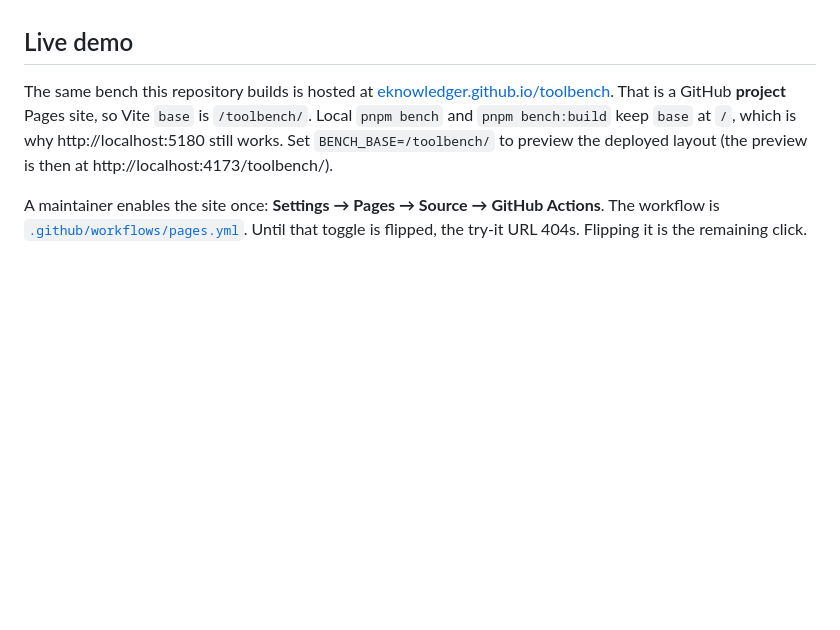
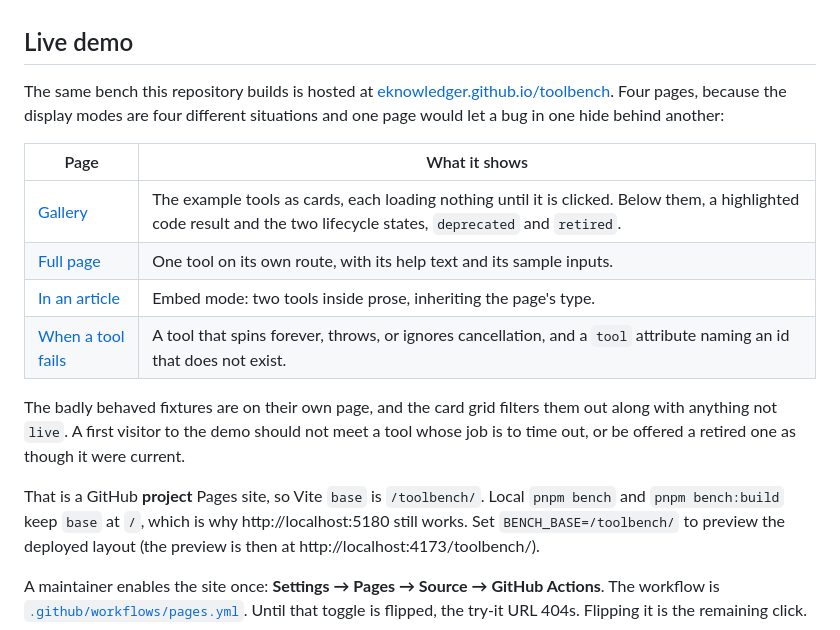
Before and after one commit to dyk1454683243-sudo/toolbench, a Markdown page: README.md, the part around the change. Rendered like a GitHub page; blank space fills up the shorter version.

Commit message:
docs: link each demo page from the README, not just the site root
The Live demo section pointed at the site root only, which is the gallery. The three
other pages are the reason there are four of them: full-page mode, embed mode inside
prose, and the failure page. A reader who lands on the gallery has no way to know the
other modes are deployed at all, so the demo undersells exactly what it exists to show.

Every row was checked against the built site served under BENCH_BASE=/toolbench/ rather
than written from memory, and two claims were wrong on the first pass. The failure page
hosts the stress fixture and an id that does not exist; it has no retired tool on it.
The gallery is more than a card grid: below the cards sit the highlighted code result
and both lifecycle states. The table now says what is on each page.

All four URLs resolve on the local preview. They 404 on the live host until a maintainer
flips Settings → Pages → Source → GitHub Actions, which the section already warns about.

```diff
--- a/README.md
+++ b/README.md
@@ -59,7 +59,21 @@ The tool has no idea it is on the web. The website needs no framework.
 ## Live demo
 
 The same bench this repository builds is hosted at
-[eknowledger.github.io/toolbench](https://eknowledger.github.io/toolbench/).
+[eknowledger.github.io/toolbench](https://eknowledger.github.io/toolbench/). Four pages,
+because the display modes are four different situations and one page would let a bug in
+one hide behind another:
+
+| Page | What it shows |
+|---|---|
+| [Gallery](https://eknowledger.github.io/toolbench/) | The example tools as cards, each loading nothing until it is clicked. Below them, a highlighted code result and the two lifecycle states, `deprecated` and `retired`. |
+| [Full page](https://eknowledger.github.io/toolbench/tool.html?id=percentiles) | One tool on its own route, with its help text and its sample inputs. |
+| [In an article](https://eknowledger.github.io/toolbench/article.html) | Embed mode: two tools inside prose, inheriting the page's type. |
+| [When a tool fails](https://eknowledger.github.io/toolbench/failure.html) | A tool that spins forever, throws, or ignores cancellation, and a `tool` attribute naming an id that does not exist. |
+
+The badly behaved fixtures are on their own page, and the card grid filters them out along
+with anything not `live`. A first visitor to the demo should not meet a tool whose job is to
+time out, or be offered a retired one as though it were current.
+
 That is a GitHub **project** Pages site, so Vite `base` is `/toolbench/`. Local
 `pnpm bench` and `pnpm bench:build` keep `base` at `/`, which is why
 http://localhost:5180 still works. Set `BENCH_BASE=/toolbench/` to preview the
```
